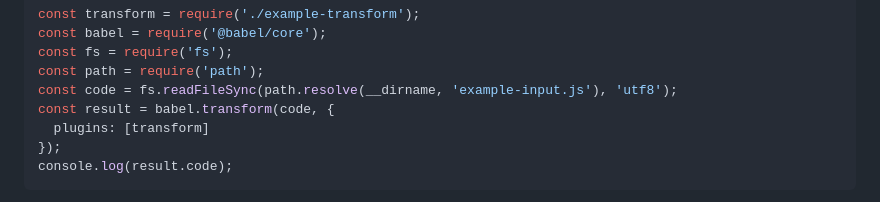
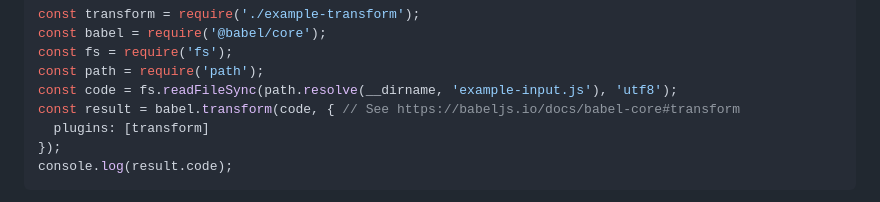
Before and after one commit to ULL-ESIT-PL/babel-learning, a Markdown page: src/manipulating-ast-with-js/README.md, the part around the change. Drawn GitHub-style.

Commit message:
second transform

```diff
--- a/src/manipulating-ast-with-js/README.md
+++ b/src/manipulating-ast-with-js/README.md
@@ -144,7 +144,7 @@ const babel = require('@babel/core');
 const fs = require('fs');
 const path = require('path');
 const code = fs.readFileSync(path.resolve(__dirname, 'example-input.js'), 'utf8');
-const result = babel.transform(code, {
+const result = babel.transform(code, { // See https://babeljs.io/docs/babel-core#transform
   plugins: [transform]
 });
 console.log(result.code);
```
